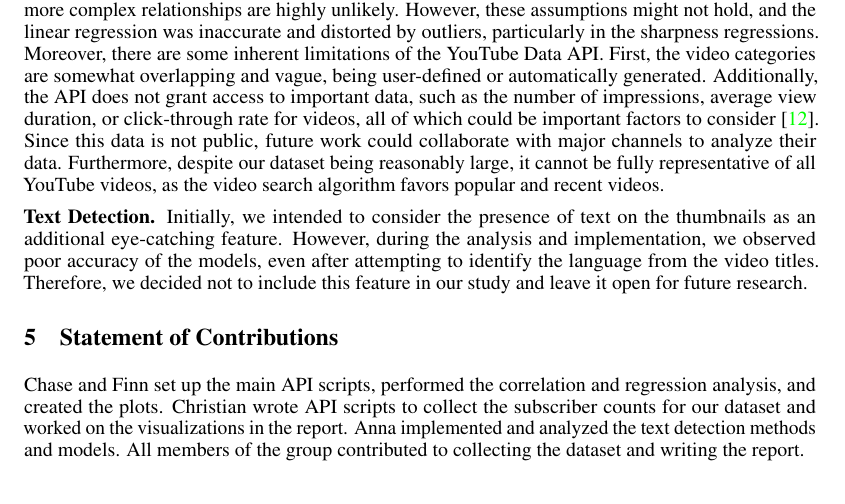
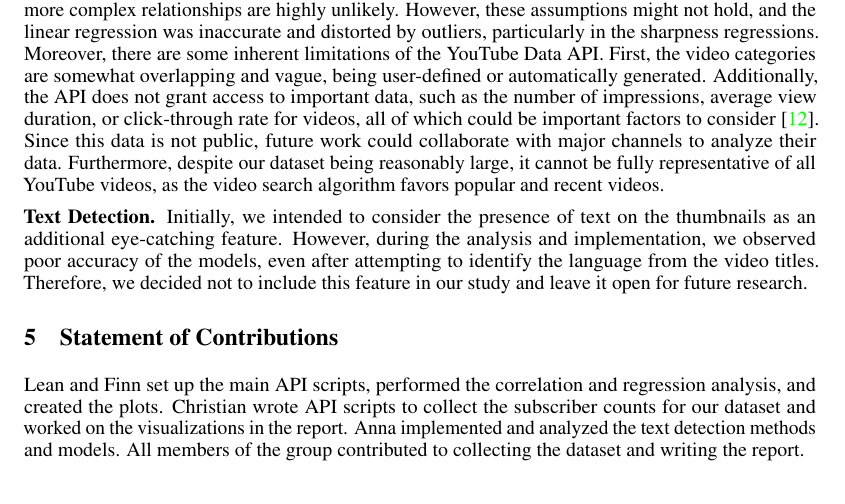
Before and after one commit to chaseleantj/data-lit-project, a LaTeX paper (report/report.tex): part of page 4 of 5, cut so that both start at the same text. Compiled offline with pdfLaTeX.

Commit message:
Changes name in contributions

```diff
--- a/report/report.tex
+++ b/report/report.tex
@@ -156,7 +156,7 @@ For the multiple linear regression model (Tab.~\ref{tab:regression}), we obtaine
 %Future work could include such analysis by only analyzing videos in languages employing the Roman alphabet to decrease the error rate in the text detection models.
 
 \section{Statement of Contributions}
-Chase and Finn set up the main API scripts, performed the correlation and regression analysis, and created the plots. Christian wrote API scripts to collect the subscriber counts for our dataset and worked on the visualizations in the report. Anna implemented and analyzed the text detection methods and models. All members of the group contributed to collecting the dataset and writing the report.
+Lean and Finn set up the main API scripts, performed the correlation and regression analysis, and created the plots. Christian wrote API scripts to collect the subscriber counts for our dataset and worked on the visualizations in the report. Anna implemented and analyzed the text detection methods and models. All members of the group contributed to collecting the dataset and writing the report.
 % XX performed the correlation analysis, organized the data and code for the processing of dataset1 and subdataset2, and created the scatter plot.
 % YY created the random forest regression model, performed the data cleaning for the xyz analysis / xyz database, and created the bar charts to display the regression results.
 % ZZ researched and collected the raw data, restructured the pipeline for the data analysis, and proof-read the draft for the final report.
```
Also changed, not shown: report/report.bbl, report/report.pdf, 6 other files.
